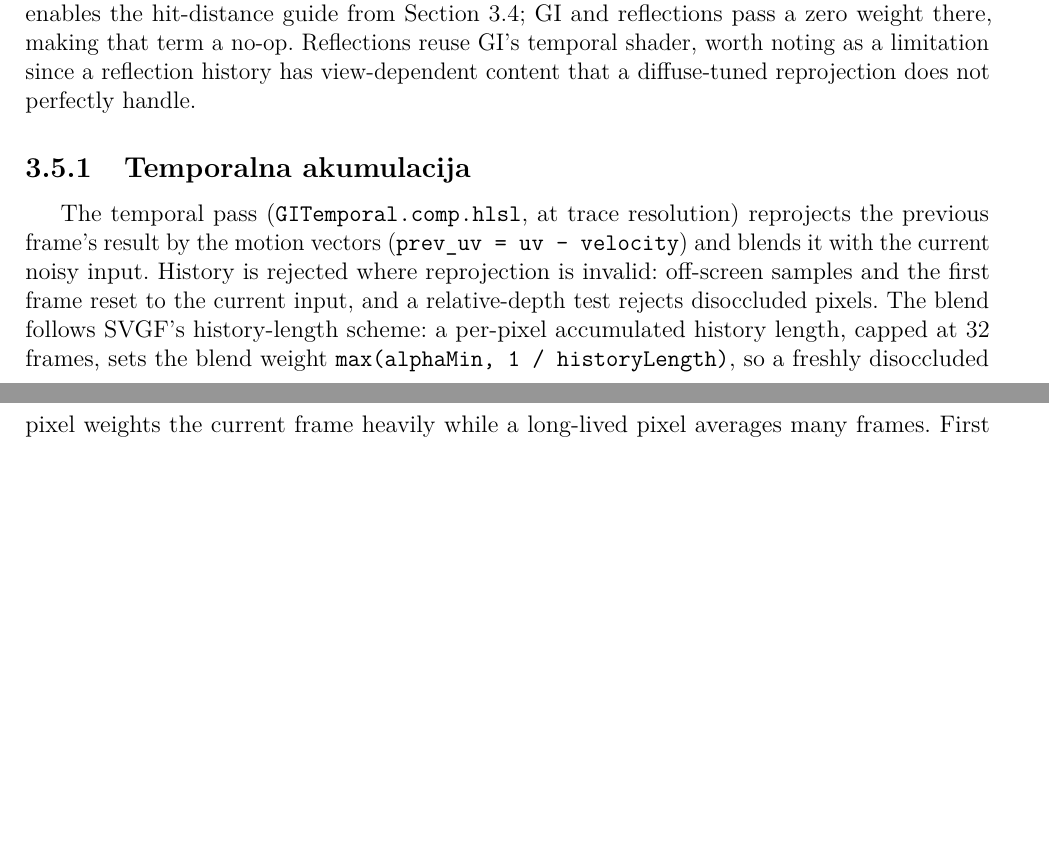
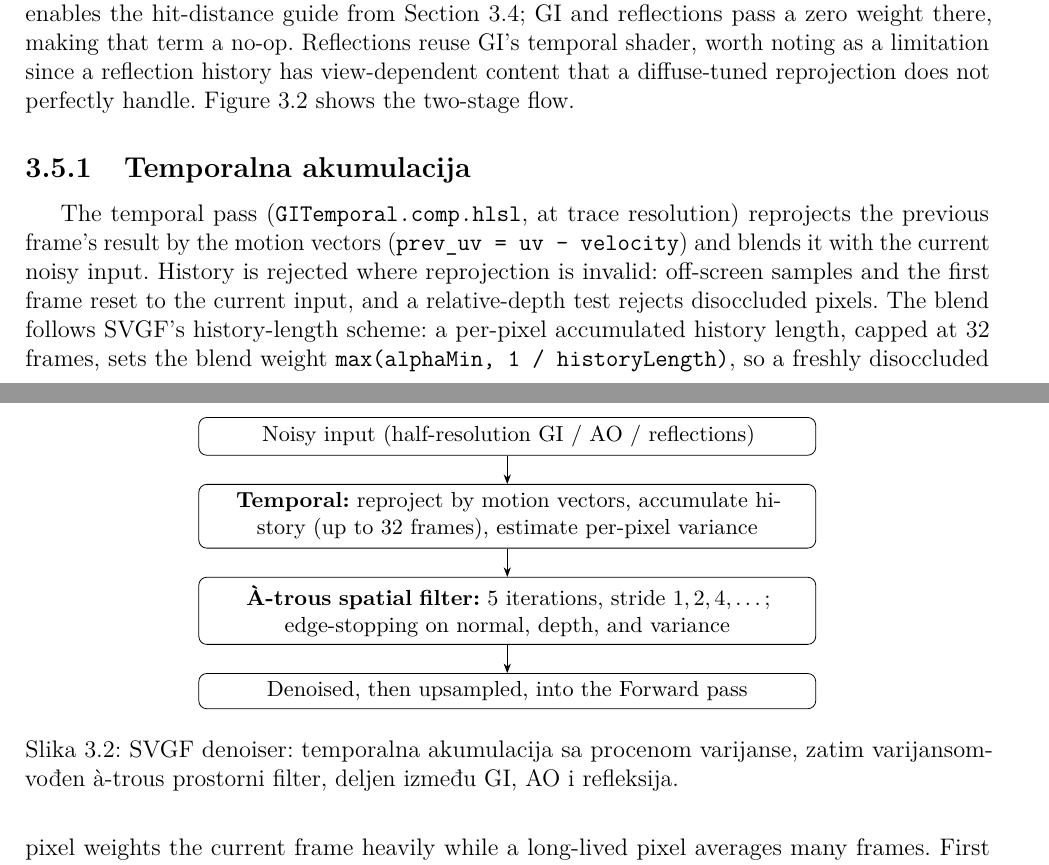
Before and after one commit to MegatronJeremy/RG2, a LaTeX thesis (master-rad/teza/latex/main.tex, which reads master-rad/teza/latex/chapters/03-implementacija.tex): two parts of pages 17 and 18 of 27, joined at a grey line, cut so that both start at the same text, the shorter picture padded with empty space. Compiled offline with pdfLaTeX.

Commit message:
teza: add SVGF pipeline diagram (Ch3.5)
Two-stage flow (noisy half-res input -> temporal accumulation + variance ->
variance-guided a-trous -> denoised/upsampled into Forward), referenced in text.
Clean build, 0 overfull (27 pp).

```diff
--- a/master-rad/teza/latex/chapters/03-implementacija.tex
+++ b/master-rad/teza/latex/chapters/03-implementacija.tex
@@ -232,7 +232,24 @@ inputs, and the depth/normal G-buffer are the only signal-specific data, and eve
 shared. AO alone enables the hit-distance guide from Section~\ref{sec:efekti}; GI and reflections
 pass a zero weight there, making that term a no-op. Reflections reuse GI's temporal shader, worth
 noting as a limitation since a reflection history has view-dependent content that a diffuse-tuned
-reprojection does not perfectly handle.
+reprojection does not perfectly handle. Figure~\ref{fig:svgf} shows the two-stage flow.
+
+\begin{figure}[tbp]
+\centering
+\begin{tikzpicture}[>={Stealth[]}, node distance=5mm,
+  box/.style={draw, rounded corners, align=center, text width=10.6cm, inner sep=4pt, font=\small}]
+  \node[box] (in)  {Noisy input (half-resolution GI / AO / reflections)};
+  \node[box, below=of in]  (tp) {\textbf{Temporal:} reproject by motion vectors, accumulate history
+    (up to 32 frames), estimate per-pixel variance};
+  \node[box, below=of tp]  (at) {\textbf{\`A-trous spatial filter:} 5 iterations, stride $1, 2, 4,
+    \dots$; edge-stopping on normal, depth, and variance};
+  \node[box, below=of at]  (out){Denoised, then upsampled, into the Forward pass};
+  \draw[->] (in) -- (tp); \draw[->] (tp) -- (at); \draw[->] (at) -- (out);
+\end{tikzpicture}
+\caption{SVGF denoiser: temporalna akumulacija sa procenom varijanse, zatim varijansom-vo\dj en
+\`a-trous prostorni filter, deljen izme\dj u GI, AO i refleksija.}
+\label{fig:svgf}
+\end{figure}
 
 \subsection{Temporalna akumulacija}
 
```
